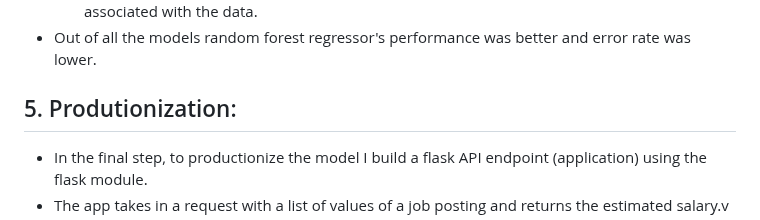
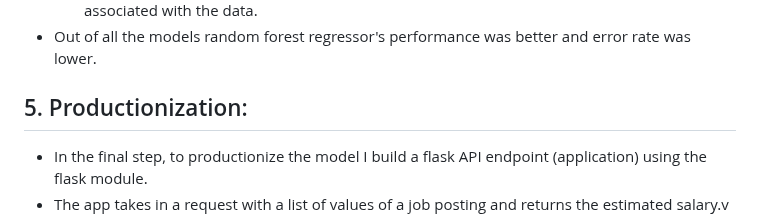
Before and after one commit to Dhanush-Raj1/Data-Science-Salary-Project, a Markdown page: README.md, the part around the change. GitHub-like rendering.

```diff
--- a/README.md
+++ b/README.md
@@ -67,7 +67,7 @@
         - Random forest regressor - Finally used random forest as it would be a good fit for sparsity associated with the data.
    - Out of all the models random forest regressor's performance was better and error rate was lower.
 
-## 5. Produtionization:
+## 5. Productionization:
    - In the final step, to productionize the model I build a flask API endpoint (application) using the flask module.
    - The app takes in a request with a list of values of a job posting and returns the estimated salary.v
    - For simplicity the app was hosted on a local webserver.
```
